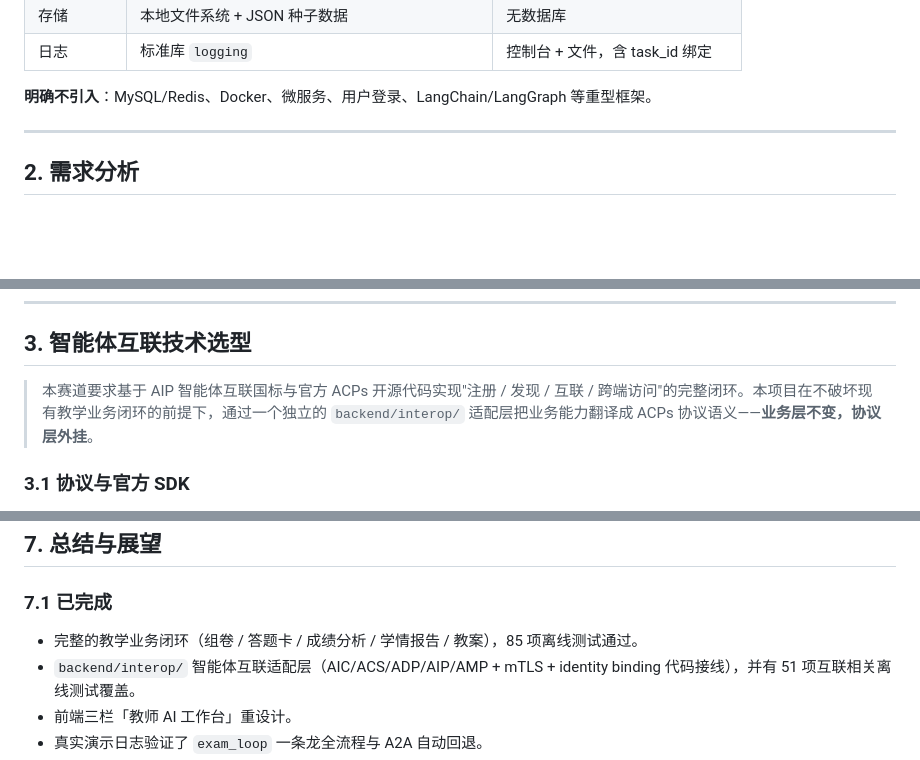
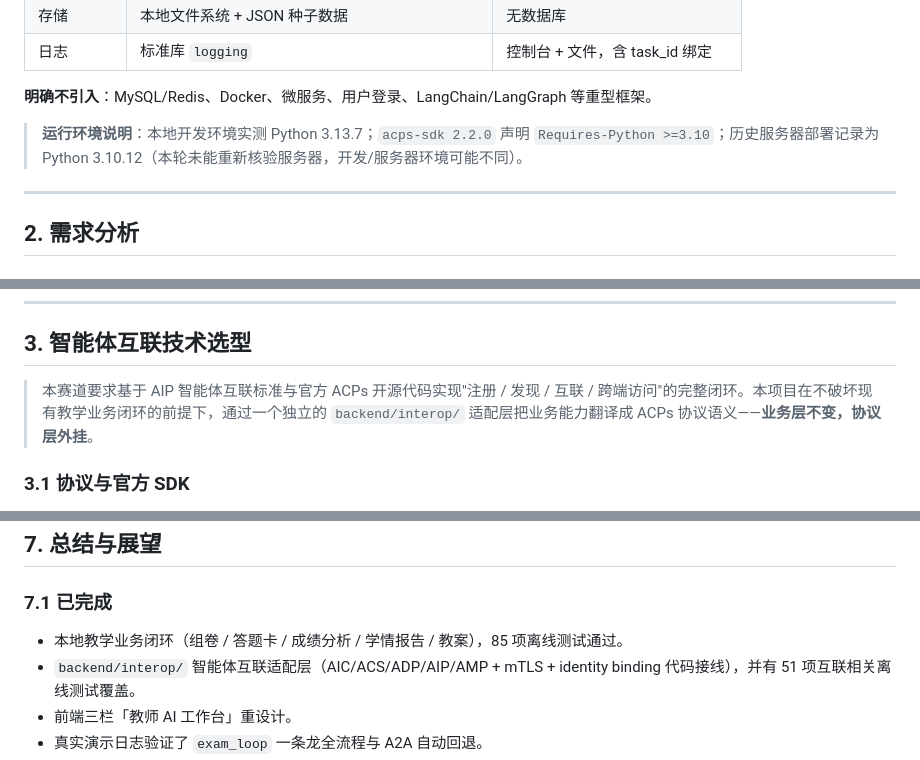
Before and after one commit to Julien0327/EduAgent, a Markdown page: docs/技术方案.md, 3 parts joined by grey strips. GitHub-like rendering; blank space fills up the shorter version.

```diff
--- a/docs/技术方案.md
+++ b/docs/技术方案.md
@@ -50,6 +50,8 @@
 | 日志 | 标准库 `logging` | 控制台 + 文件，含 task_id 绑定 |
 
 **明确不引入**：MySQL/Redis、Docker、微服务、用户登录、LangChain/LangGraph 等重型框架。
+
+> **运行环境说明**：本地开发环境实测 Python 3.13.7；`acps-sdk 2.2.0` 声明 `Requires-Python >=3.10`；历史服务器部署记录为 Python 3.10.12（本轮未能重新核验服务器，开发/服务器环境可能不同）。
 
 ---
 
@@ -88,7 +90,7 @@
 
 ## 3. 智能体互联技术选型
 
-> 本赛道要求基于 AIP 智能体互联国标与官方 ACPs 开源代码实现"注册 / 发现 / 互联 / 跨端访问"的完整闭环。本项目在不破坏现有教学业务闭环的前提下，通过一个独立的 `backend/interop/` 适配层把业务能力翻译成 ACPs 协议语义——**业务层不变，协议层外挂**。
+> 本赛道要求基于 AIP 智能体互联标准与官方 ACPs 开源代码实现"注册 / 发现 / 互联 / 跨端访问"的完整闭环。本项目在不破坏现有教学业务闭环的前提下，通过一个独立的 `backend/interop/` 适配层把业务能力翻译成 ACPs 协议语义——**业务层不变，协议层外挂**。
 
 ### 3.1 协议与官方 SDK
 
@@ -417,7 +421,7 @@ orchestrate_sync(query, timeout=5.0, verify=trust_bundle)
 
 ### 7.1 已完成
 
-- 完整的教学业务闭环（组卷 / 答题卡 / 成绩分析 / 学情报告 / 教案），85 项离线测试通过。
+- 本地教学业务闭环（组卷 / 答题卡 / 成绩分析 / 学情报告 / 教案），85 项离线测试通过。
 - `backend/interop/` 智能体互联适配层（AIC/ACS/ADP/AIP/AMP + mTLS + identity binding 代码接线），并有 51 项互联相关离线测试覆盖。
 - 前端三栏「教师 AI 工作台」重设计。
 - 真实演示日志验证了 `exam_loop` 一条龙全流程与 A2A 自动回退。
```
Also changed, not shown: other parts of docs/技术方案.md (+15 -2 lines).
